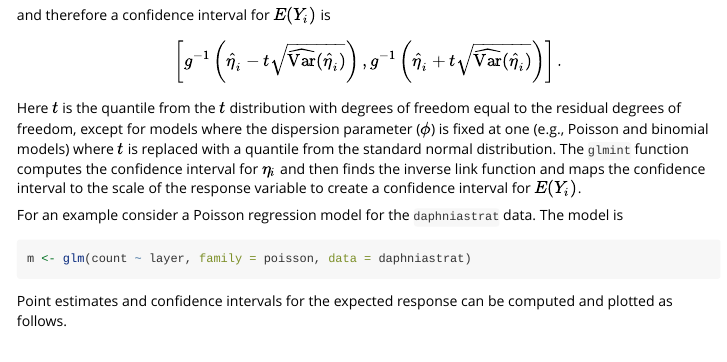
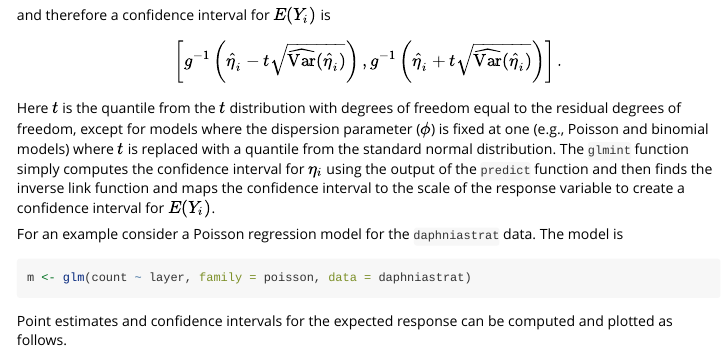
Before and after one commit to trobinj/trtools, an R Markdown document (vignettes/glmint-nlsint.Rmd): the page in a window 1100 px wide, from 680 px down. Rendered offline with R 4.5, knitr and Pandoc, with nearby package versions; code that draws random numbers runs with fixed seeds of ours; some code elsewhere in the file could not run offline; long lines of code are wrapped.

Commit message:
modification of README

````diff
--- a/vignettes/glmint-nlsint.Rmd
+++ b/vignettes/glmint-nlsint.Rmd
@@ -40,7 +40,7 @@ and therefore a confidence interval for $E(Y_i)$ is
 $$
   \left[ g^{-1}\left(\hat\eta_i - t\sqrt{\widehat{\text{Var}}(\hat\eta_i)}\right), g^{-1}\left(\hat\eta_i + t\sqrt{\widehat{\text{Var}}(\hat\eta_i)}\right) \right].
 $$
-Here $t$ is the quantile from the $t$ distribution with degrees of freedom equal to the residual degrees of freedom, except for models where the dispersion parameter ($\phi$) is fixed at one (e.g., Poisson and binomial models) where $t$ is replaced with a quantile from the standard normal distribution. The `glmint` function computes the confidence interval for $\eta_i$ and then finds the inverse link function and maps the confidence interval to the scale of the response variable to create a confidence interval for $E(Y_i)$.
+Here $t$ is the quantile from the $t$ distribution with degrees of freedom equal to the residual degrees of freedom, except for models where the dispersion parameter ($\phi$) is fixed at one (e.g., Poisson and binomial models) where $t$ is replaced with a quantile from the standard normal distribution. The `glmint` function simply computes the confidence interval for $\eta_i$ using the output of the `predict` function and then finds the inverse link function and maps the confidence interval to the scale of the response variable to create a confidence interval for $E(Y_i)$.
 
 For an example consider a Poisson regression model for the `daphniastrat` data. The model is
 ```{r}
````
Also changed, not shown: README.md.
